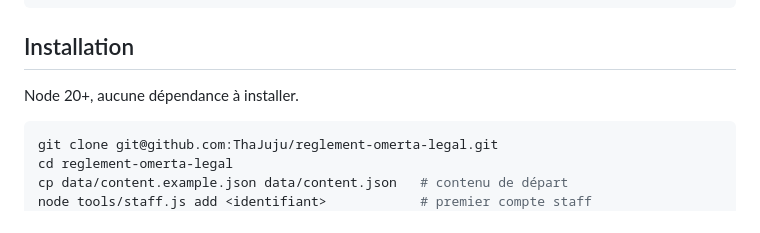
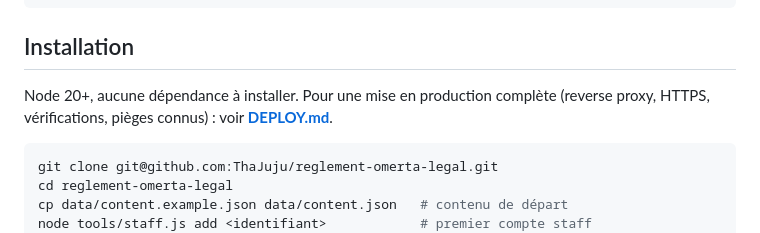
Before and after one commit to ThaJuju/reglement-omerta-legal, a Markdown page: README.md, the part around the change. Drawn GitHub-style.

````diff
--- a/README.md
+++ b/README.md
@@ -18,6 +18,8 @@ data/                 contenu, comptes, sauvegardes (non servi en HTTP)
 ## Installation
 
 Node 20+, aucune dépendance à installer.
+Pour une mise en production complète (reverse proxy, HTTPS, vérifications,
+pièges connus) : voir **[DEPLOY.md](DEPLOY.md)**.
 
 ```bash
 git clone git@github.com:ThaJuju/reglement-omerta-legal.git
````
Also changed, not shown: DEPLOY.md (added, +268 -0 lines).
